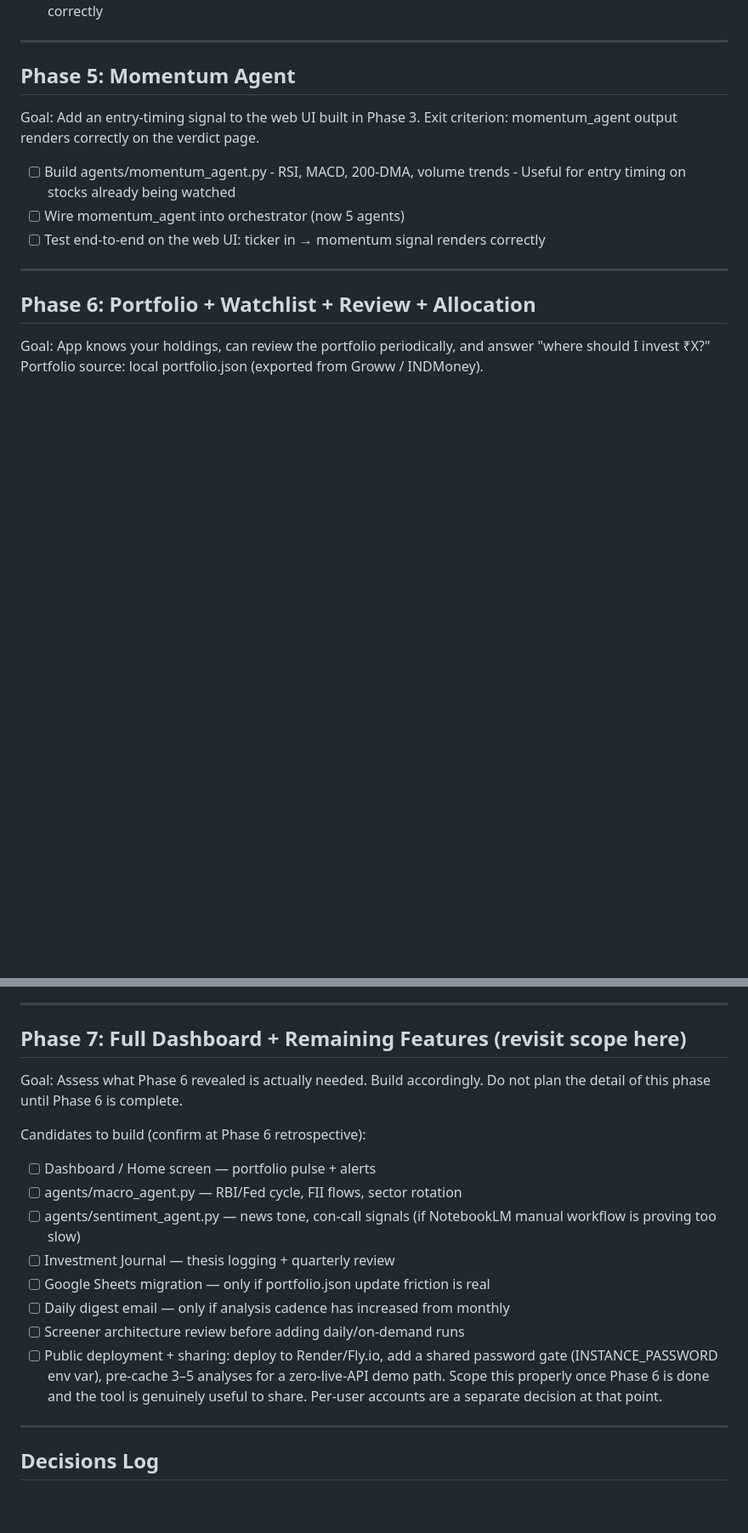
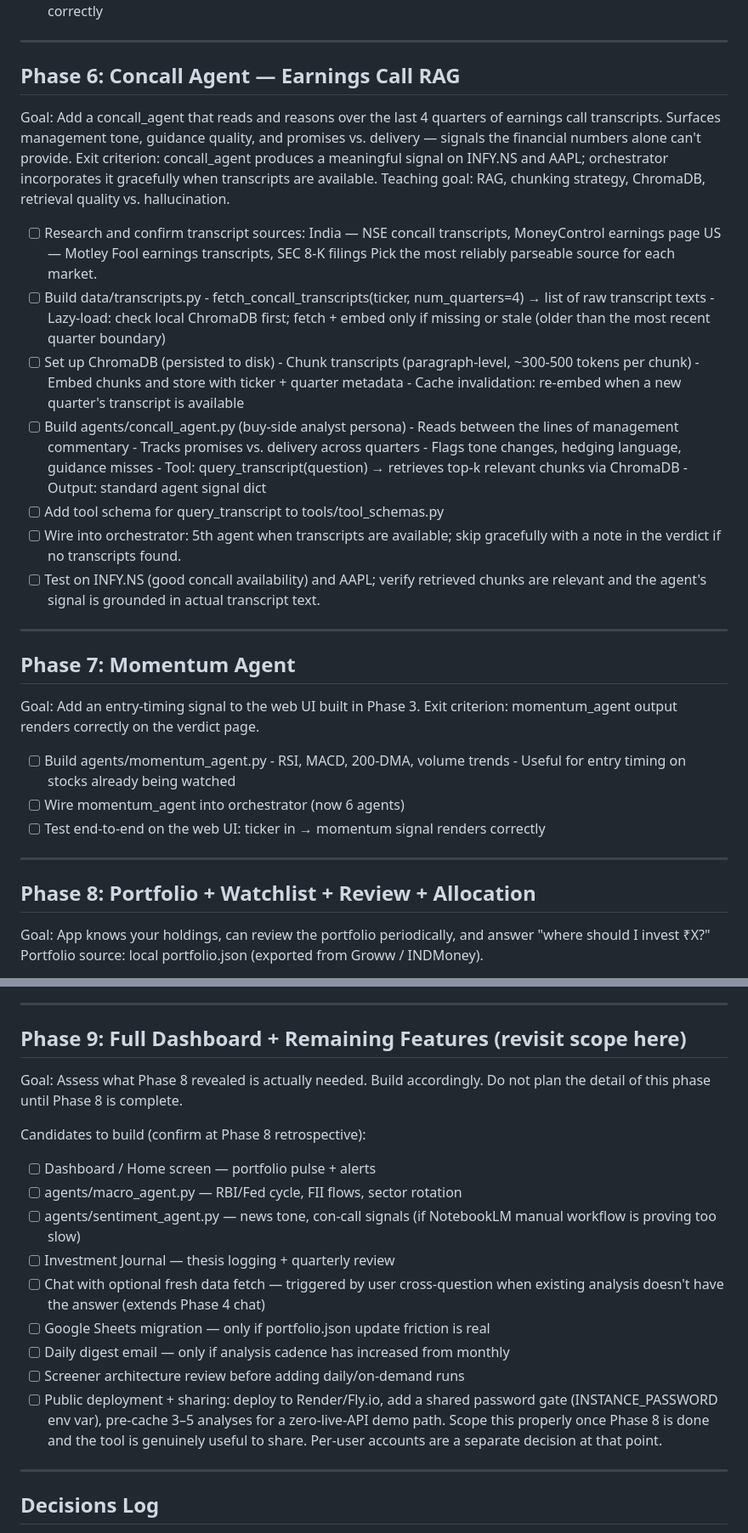
Before and after one commit to KartikDholakia/equity-research-agent, a Markdown page: PLAN.md, 2 parts joined by grey strips. Shown at 85% size. GitHub-like rendering; blank space fills up the shorter version.

Commit message:
plan: added more scope to learn ai engineering

```diff
--- a/PLAN.md
+++ b/PLAN.md
@@ -198,19 +234,53 @@ run full 500-stock scan on every invocation (API cost + rate limits).
 
 ---
 
-## Phase 5: Momentum Agent
+## Phase 6: Concall Agent — Earnings Call RAG
+Goal: Add a concall_agent that reads and reasons over the last 4 quarters of
+earnings call transcripts. Surfaces management tone, guidance quality, and
+promises vs. delivery — signals the financial numbers alone can't provide.
+Exit criterion: concall_agent produces a meaningful signal on INFY.NS and AAPL;
+orchestrator incorporates it gracefully when transcripts are available.
+Teaching goal: RAG, chunking strategy, ChromaDB, retrieval quality vs. hallucination.
+
+- [ ] Research and confirm transcript sources:
+      India — NSE concall transcripts, MoneyControl earnings page
+      US — Motley Fool earnings transcripts, SEC 8-K filings
+      Pick the most reliably parseable source for each market.
+- [ ] Build data/transcripts.py
+      - fetch_concall_transcripts(ticker, num_quarters=4) → list of raw transcript texts
+      - Lazy-load: check local ChromaDB first; fetch + embed only if missing
+        or stale (older than the most recent quarter boundary)
+- [ ] Set up ChromaDB (persisted to disk)
+      - Chunk transcripts (paragraph-level, ~300-500 tokens per chunk)
+      - Embed chunks and store with ticker + quarter metadata
+      - Cache invalidation: re-embed when a new quarter's transcript is available
+- [ ] Build agents/concall_agent.py (buy-side analyst persona)
+      - Reads between the lines of management commentary
+      - Tracks promises vs. delivery across quarters
+      - Flags tone changes, hedging language, guidance misses
+      - Tool: query_transcript(question) → retrieves top-k relevant chunks via ChromaDB
+      - Output: standard agent signal dict
+- [ ] Add tool schema for query_transcript to tools/tool_schemas.py
+- [ ] Wire into orchestrator: 5th agent when transcripts are available;
+      skip gracefully with a note in the verdict if no transcripts found.
+- [ ] Test on INFY.NS (good concall availability) and AAPL; verify retrieved
+      chunks are relevant and the agent's signal is grounded in actual transcript text.
+
+---
+
+## Phase 7: Momentum Agent
 Goal: Add an entry-timing signal to the web UI built in Phase 3.
 Exit criterion: momentum_agent output renders correctly on the verdict page.
 
 - [ ] Build agents/momentum_agent.py
       - RSI, MACD, 200-DMA, volume trends
       - Useful for entry timing on stocks already being watched
-- [ ] Wire momentum_agent into orchestrator (now 5 agents)
+- [ ] Wire momentum_agent into orchestrator (now 6 agents)
 - [ ] Test end-to-end on the web UI: ticker in → momentum signal renders correctly
 
 ---
 
-## Phase 6: Portfolio + Watchlist + Review + Allocation
+## Phase 8: Portfolio + Watchlist + Review + Allocation
 Goal: App knows your holdings, can review the portfolio periodically,
 and answer "where should I invest ₹X?"
 Portfolio source: local portfolio.json (exported from Groww / INDMoney).
@@ -247,22 +317,24 @@ Portfolio source: local portfolio.json (exported from Groww / INDMoney).
 
 ---
 
-## Phase 7: Full Dashboard + Remaining Features (revisit scope here)
-Goal: Assess what Phase 6 revealed is actually needed. Build accordingly.
-Do not plan the detail of this phase until Phase 6 is complete.
+## Phase 9: Full Dashboard + Remaining Features (revisit scope here)
+Goal: Assess what Phase 8 revealed is actually needed. Build accordingly.
+Do not plan the detail of this phase until Phase 8 is complete.
 
-Candidates to build (confirm at Phase 6 retrospective):
+Candidates to build (confirm at Phase 8 retrospective):
 - [ ] Dashboard / Home screen — portfolio pulse + alerts
 - [ ] agents/macro_agent.py — RBI/Fed cycle, FII flows, sector rotation
 - [ ] agents/sentiment_agent.py — news tone, con-call signals (if NotebookLM
       manual workflow is proving too slow)
 - [ ] Investment Journal — thesis logging + quarterly review
+- [ ] Chat with optional fresh data fetch — triggered by user cross-question
+      when existing analysis doesn't have the answer (extends Phase 4 chat)
 - [ ] Google Sheets migration — only if portfolio.json update friction is real
 - [ ] Daily digest email — only if analysis cadence has increased from monthly
 - [ ] Screener architecture review before adding daily/on-demand runs
 - [ ] Public deployment + sharing: deploy to Render/Fly.io, add a shared
       password gate (INSTANCE_PASSWORD env var), pre-cache 3–5 analyses for
-      a zero-live-API demo path. Scope this properly once Phase 6 is done and
+      a zero-live-API demo path. Scope this properly once Phase 8 is done and
       the tool is genuinely useful to share. Per-user accounts are a separate
       decision at that point.
 
```
Also changed, not shown: other parts of PLAN.md (+38 -2 lines), PHASE2_PLAN.md (deleted, +0 -144 lines).
